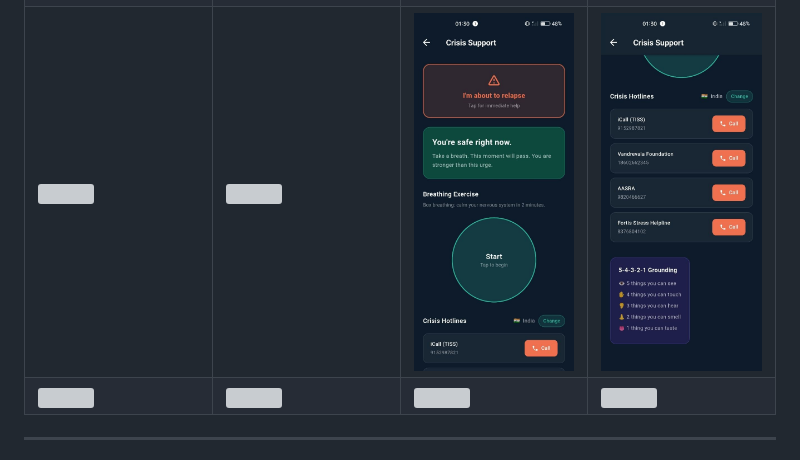
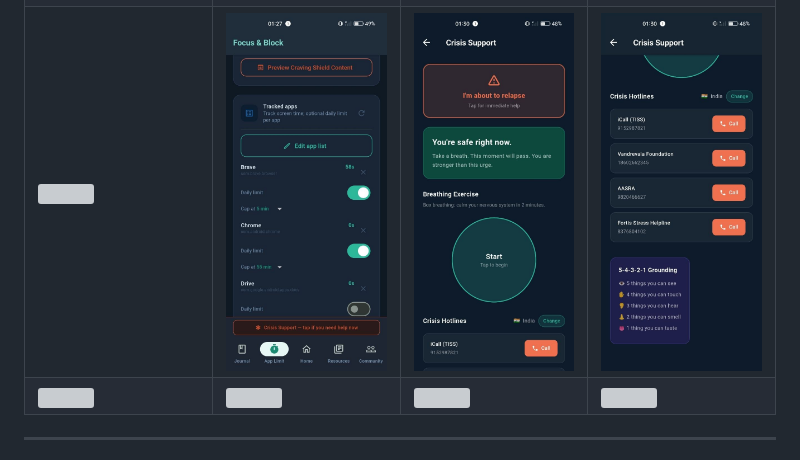
Before and after one commit to ChinmayaGit/reclaim, a Markdown page: README.md, the part around the change. Rendered like a GitHub page; grey boxes are pictures that could not be loaded.

```diff
--- a/README.md
+++ b/README.md
@@ -29,7 +29,7 @@
   </tr>
   <tr>
     <td><img src="https://raw.githubusercontent.com/ChinmayaGit/reclaim/main/pics/photo_2026-05-11_01-33-46%20(9).jpg" width="200"/></td>
-    <td><img src="https://raw.githubusercontent.com/ChinmayaGit/reclaim/main/pics/photo_2026-05-11_01-33-47.jpg.jpg" width="200"/></td>
+    <td><img src="https://raw.githubusercontent.com/ChinmayaGit/reclaim/main/pics/photo_2026-05-11_01-33-47.jpg" width="200"/></td>
     <td><img src="https://raw.githubusercontent.com/ChinmayaGit/reclaim/main/pics/photo_2026-05-11_01-33-46%20(11).jpg" width="200"/></td>
     <td><img src="https://raw.githubusercontent.com/ChinmayaGit/reclaim/main/pics/photo_2026-05-11_01-33-46%20(12).jpg" width="200"/></td>
   </tr>
```
